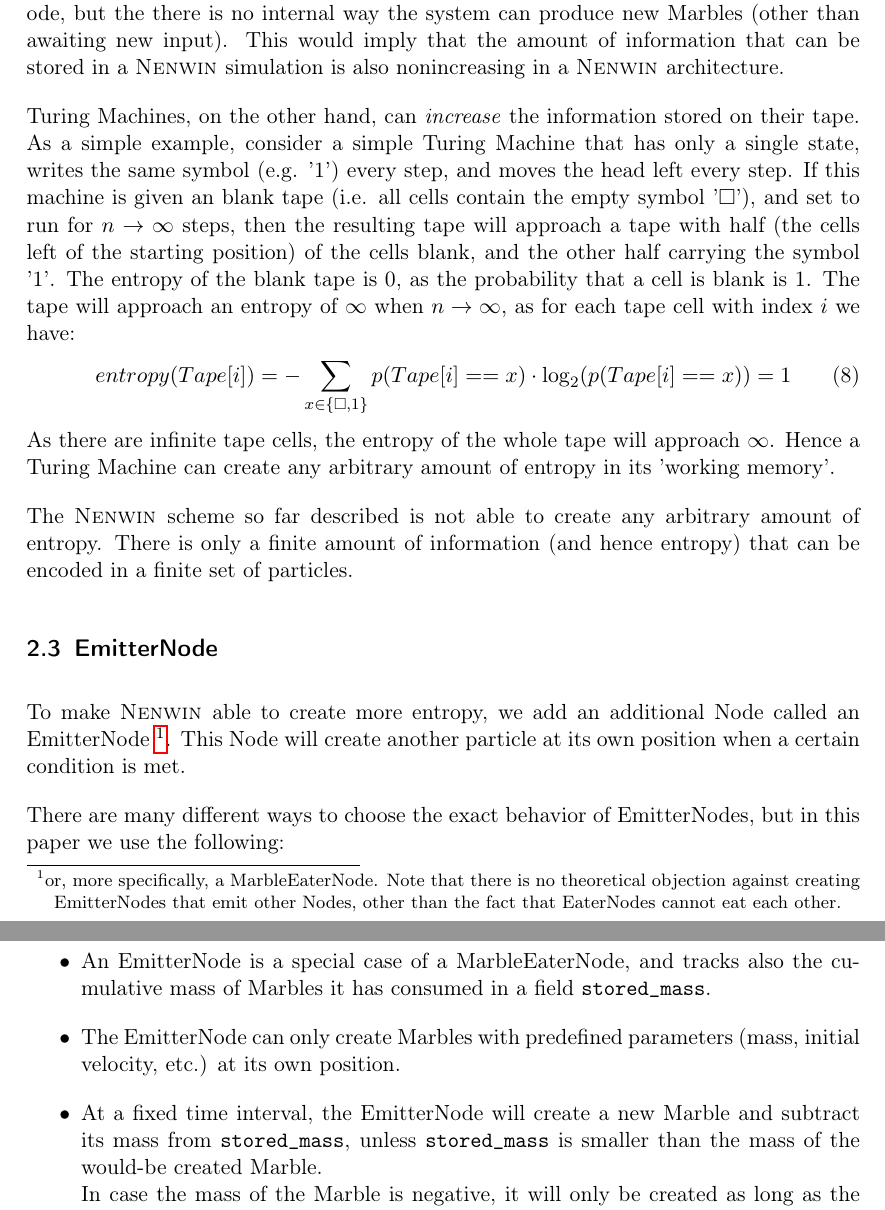
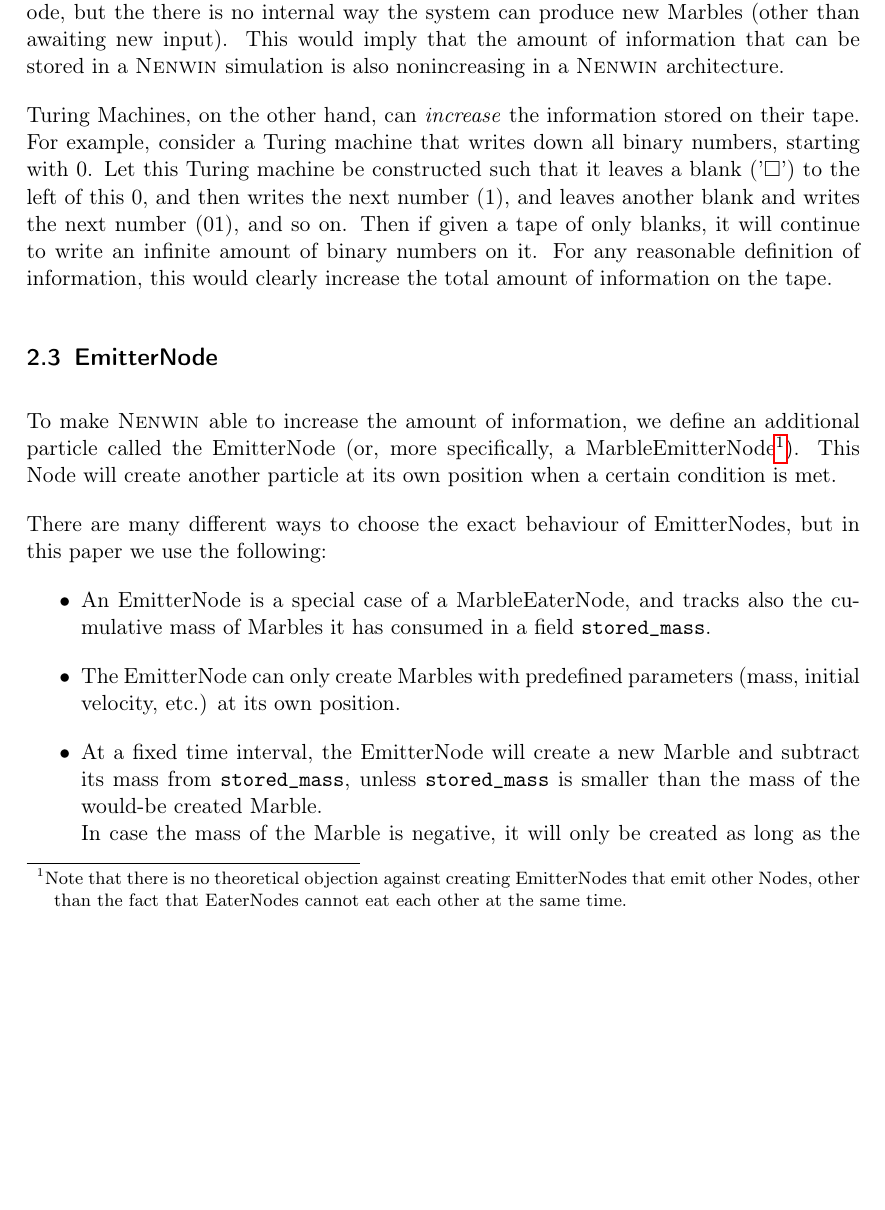
Before and after one commit to Nifrec/nenwin, a LaTeX paper (main.tex, which reads description.tex): two parts of pages 4 and 5 of 60 before the commit and part of page 4 of 60 after it, the two joined at a grey line, cut so that both start at the same text, the shorter picture padded with empty space. Compiled offline with pdfLaTeX.

Commit message:
Rewrite comparison with Turing Machines

```diff
--- a/description.tex
+++ b/description.tex
@@ -40,18 +40,12 @@ To enable output production, a special subclass of Node called the MarbleEaterNo
 Marbles can be removed when eaten by a MarbleEaterNode, but the there is no internal way the system can produce new Marbles (other than awaiting new input).
 This would imply that the amount of information that can be stored in a \nenwin simulation is also nonincreasing in a \nenwin architecture.
 
-Turing Machines, on the other hand, can \textit{increase} the information stored on their tape. As a simple example, consider a simple Turing Machine that has only a single state, writes the same symbol (e.g. '1') every step, and moves the head left every step. If this machine is given an blank tape (i.e. all cells contain the empty symbol '$\Box$'), and set to run for $n \rightarrow \infty$ steps, then the resulting tape will approach a tape with half (the cells left of the starting position) of the cells blank, and the other half carrying the symbol '1'. The entropy of the blank tape is 0, as the probability that a cell is blank is 1. The tape will approach an entropy of $\infty$ when $n \rightarrow \infty$, as for each tape cell with index $i$ we have:
-\begin{equation}
-    entropy(Tape[i]) = -\sum_{x \in \{\Box, 1\}}p(Tape[i] == x)\cdot\log_2(p(Tape[i] == x)) = 1
-\end{equation}
-As there are infinite tape cells, the entropy of the whole tape will approach $\infty$. Hence a Turing Machine can create any arbitrary amount of entropy in its 'working memory'.
-
-The \nenwin scheme so far described is not able to create any arbitrary amount of entropy. There is only a finite amount of information (and hence entropy) that can be encoded in a finite set of particles.
+Turing Machines, on the other hand, can \textit{increase} the information stored on their tape. For example, consider a Turing machine that writes down all binary numbers, starting with 0. Let this Turing machine be constructed such that it leaves a blank ('$\Box$') to the left of this 0, and then writes the next number (1), and leaves another blank and writes the next number (01), and so on. Then if given a tape of only blanks, it will continue to write an infinite amount of binary numbers on it. For any reasonable definition of information, this would clearly increase the total amount of information on the tape.
 
 \subsection{EmitterNode}
-To make \nenwin able to create more entropy, we add an additional Node called an EmitterNode \footnote{or, more specifically, a MarbleEaterNode. Note that there is no theoretical objection against creating EmitterNodes that emit other Nodes, other than the fact that EaterNodes cannot eat each other.}. This Node will create another particle at its own position when a certain condition is met.
+To make \nenwin able to increase the amount of information, we define an additional particle called the EmitterNode (or, more specifically, a MarbleEmitterNode\footnote{Note that there is no theoretical objection against creating EmitterNodes that emit other Nodes, other than the fact that EaterNodes cannot eat each other at the same time.}). This Node will create another particle at its own position when a certain condition is met.
 
-There are many different ways to choose the exact behavior of EmitterNodes, but in this paper we use the following:
+There are many different ways to choose the exact behaviour of EmitterNodes, but in this paper we use the following:
 \begin{itemize}
     \item An EmitterNode is a special case of a MarbleEaterNode, and tracks also the cumulative mass of Marbles it has consumed in a field \texttt{stored\_mass}.
     \item The EmitterNode can only create Marbles with predefined parameters (mass, initial velocity, etc.) at its own position.
```
